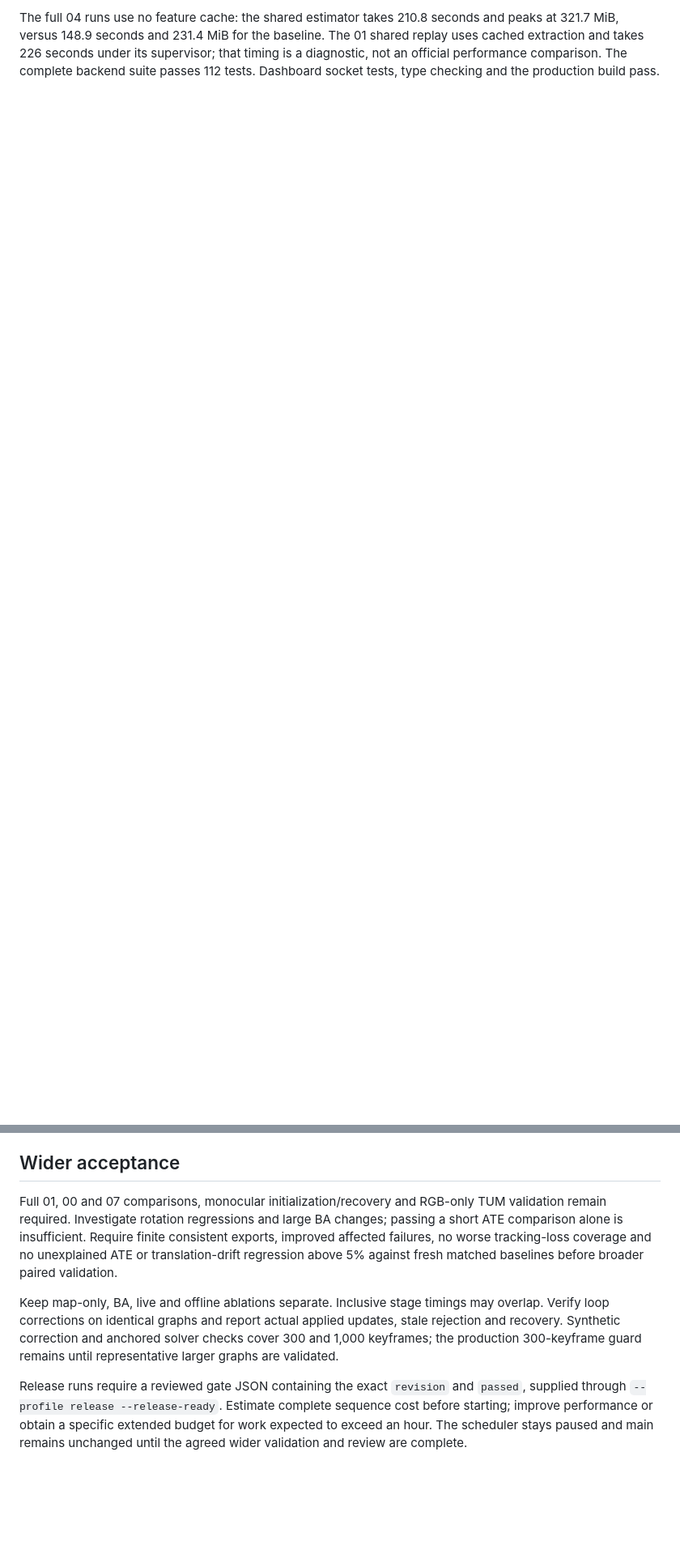
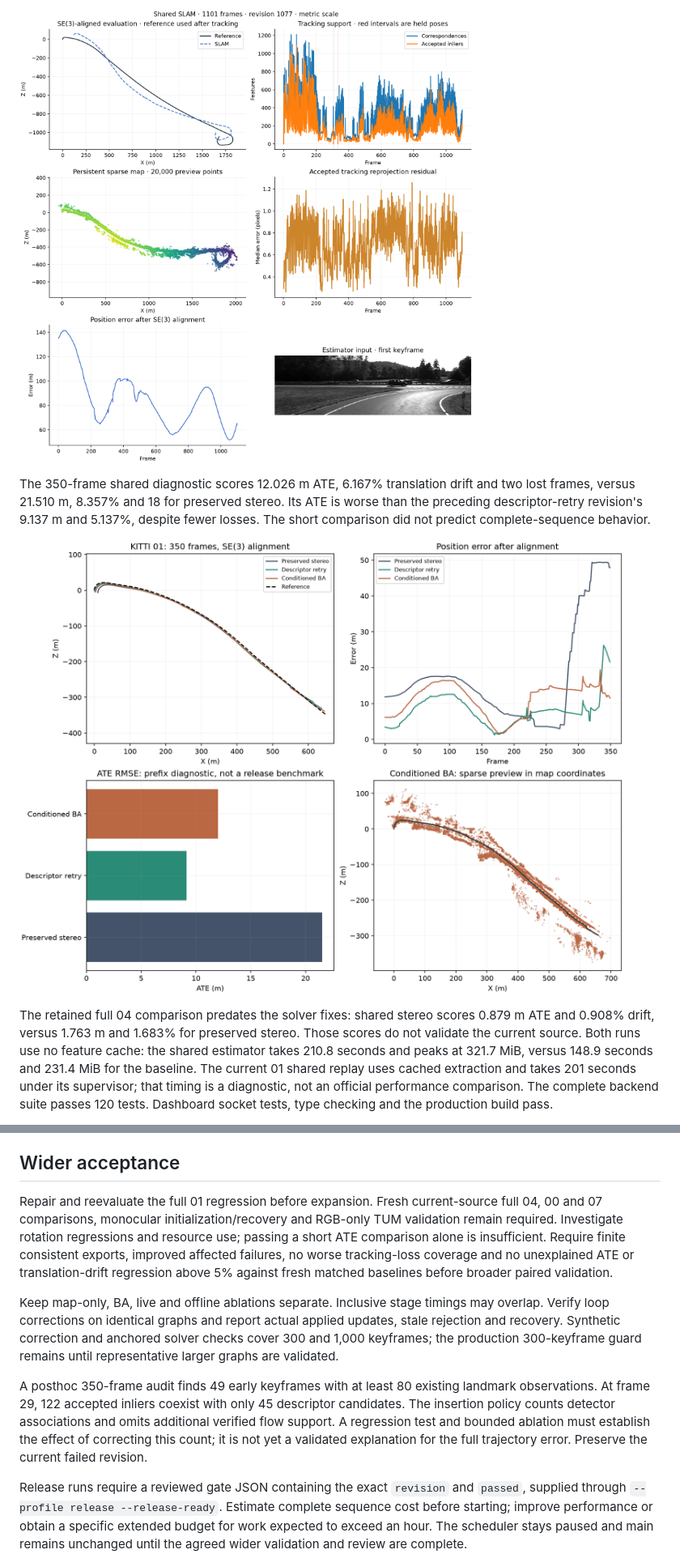
Before and after one commit to achitaan/Visual-SLAM, a Markdown page: docs/STEREO_REWORK.md, 2 parts joined by grey strips. Shown at 81% size. GitHub-like rendering; pictures changed too: docs/benchmark/plots/stereo-rework01-conditioned-ba.png (added), docs/benchmark/plots/stereo-rework01-full-conditioned-overview.png (added); blank space fills up the shorter version.

```diff
--- a/docs/STEREO_REWORK.md
+++ b/docs/STEREO_REWORK.md
@@ -28,7 +33,19 @@ The 350-frame result does not establish reliability for the complete sequence.
 
-The full 04 runs use no feature cache: the shared estimator takes 210.8 seconds
+![Full stereo 01 input, loss and sparse map](benchmark/plots/stereo-rework01-full-conditioned-overview.png)
+
+The 350-frame shared diagnostic scores 12.026 m ATE, 6.167% translation drift and
+two lost frames, versus 21.510 m, 8.357% and 18 for preserved stereo. Its ATE is
+worse than the preceding descriptor-retry revision's 9.137 m and 5.137%, despite
+fewer losses. The short comparison did not predict complete-sequence behavior.
+
+![Stereo 01 diagnostic comparison](benchmark/plots/stereo-rework01-conditioned-ba.png)
+
+The retained full 04 comparison predates the solver fixes: shared stereo scores
+0.879 m ATE and 0.908% drift, versus 1.763 m and 1.683% for preserved stereo.
+Those scores do not validate the current source. Both runs use no feature cache:
+the shared estimator takes 210.8 seconds
 and peaks at 321.7 MiB, versus 148.9 seconds and 231.4 MiB for the baseline.
-The 01 shared replay uses cached extraction and takes 226 seconds under its
+The current 01 shared replay uses cached extraction and takes 201 seconds under its
 supervisor; that timing is a diagnostic, not an official performance comparison.
-The complete backend suite passes 112 tests. Dashboard socket tests, type checking
+The complete backend suite passes 120 tests. Dashboard socket tests, type checking
 and the production build pass.
@@ -115,8 +158,9 @@ the hard deadline. Original datasets and previous results are preserved.
 
 ## Wider acceptance
 
-Full 01, 00 and 07 comparisons, monocular initialization/recovery and RGB-only TUM
-validation remain required. Investigate rotation regressions and large BA changes;
+Repair and reevaluate the full 01 regression before expansion. Fresh current-source
+full 04, 00 and 07 comparisons, monocular initialization/recovery and RGB-only TUM
+validation remain required. Investigate rotation regressions and resource use;
 passing a short ATE comparison alone is insufficient. Require finite consistent
 exports, improved affected failures, no worse tracking-loss coverage and no
 unexplained ATE or translation-drift regression above 5% against fresh matched
@@ -128,6 +172,13 @@ updates, stale rejection and recovery. Synthetic correction and anchored solver
 checks cover 300 and 1,000 keyframes; the production 300-keyframe guard remains
 until representative larger graphs are validated.
 
+A posthoc 350-frame audit finds 49 early keyframes with at least 80 existing
+landmark observations. At frame 29, 122 accepted inliers coexist with only 45
+descriptor candidates. The insertion policy counts detector associations and
+omits additional verified flow support. A regression test and bounded ablation
+must establish the effect of correcting this count; it is not yet a validated
+explanation for the full trajectory error. Preserve the current failed revision.
+
 Release runs require a reviewed gate JSON containing the exact `revision` and
 `passed`, supplied through `--profile release --release-ready`. Estimate complete
 sequence cost before starting; improve performance or obtain a specific extended
```
Also changed, not shown: other parts of docs/STEREO_REWORK.md (+44 -13 lines), README.md (+1 -1 lines), docs/benchmark/plots/stereo-rework01-full-matched.png (added), docs/benchmark/plots/stereo-rework01-jacobian.png (added), 4 other files.
